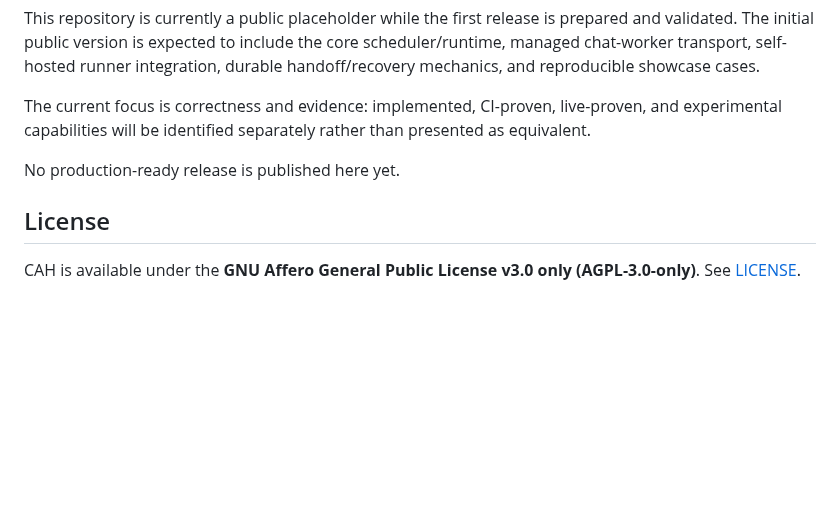
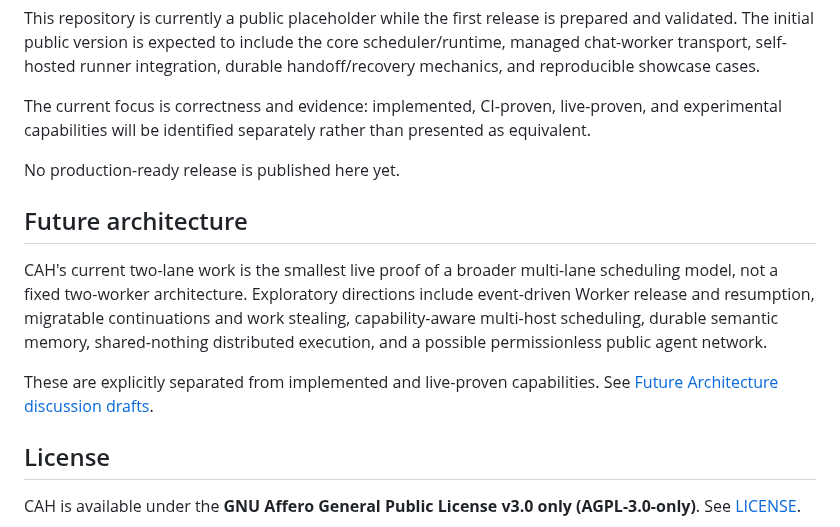
Before and after one commit to Tests4gptplay/chat-agent-harness, a Markdown page: README.md, the part around the change. Rendered like a GitHub page; blank space fills up the shorter version.

Commit message:
Link public future architecture discussion drafts

```diff
--- a/README.md
+++ b/README.md
@@ -43,6 +43,12 @@ The current focus is correctness and evidence: implemented, CI-proven, live-prov
 
 No production-ready release is published here yet.
 
+## Future architecture
+
+CAH's current two-lane work is the smallest live proof of a broader multi-lane scheduling model, not a fixed two-worker architecture. Exploratory directions include event-driven Worker release and resumption, migratable continuations and work stealing, capability-aware multi-host scheduling, durable semantic memory, shared-nothing distributed execution, and a possible permissionless public agent network.
+
+These are explicitly separated from implemented and live-proven capabilities. See [Future Architecture discussion drafts](docs/vision/README.md).
+
 ## License
 
 CAH is available under the **GNU Affero General Public License v3.0 only (AGPL-3.0-only)**. See [LICENSE](LICENSE).
```
